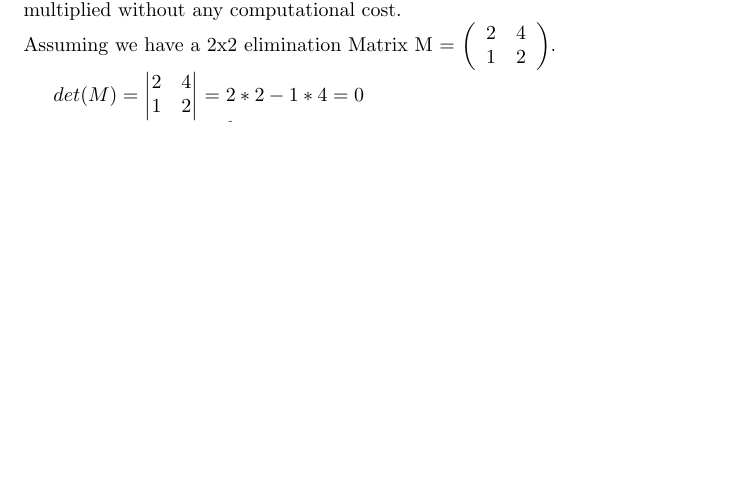
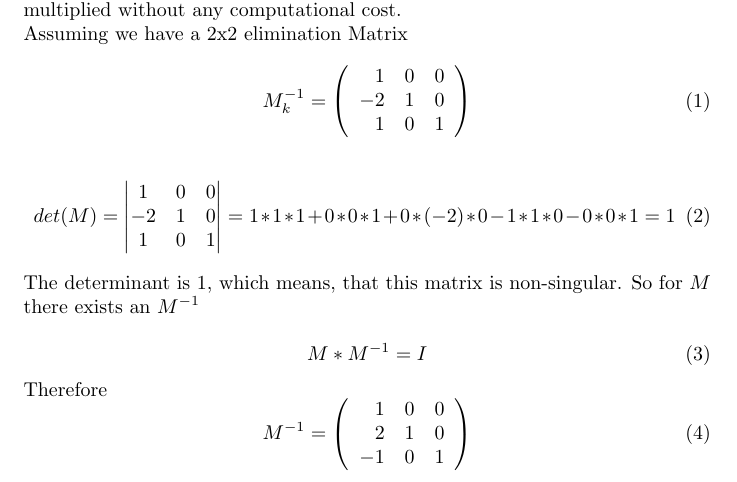
Before and after one commit to Clasc/numerical-algorithms-as1, a LaTeX problem sheet (HW2/resources/Report.tex): part of the page before the commit and part of page 1 of 3 after it, cut so that both start at the same text, the shorter picture padded with empty space. Compiled offline with pdfLaTeX.

Commit message:
HW2: (c) Report: update

```diff
--- a/HW2/resources/Report.tex
+++ b/HW2/resources/Report.tex
@@ -1,6 +1,8 @@
 \documentclass{article}
 \usepackage[utf8]{inputenc}
 \usepackage{amsmath}
+\usepackage{graphicx}
+
 
 \title{NA HW2}
 \author{Christian Lascsak 013763742}
@@ -26,18 +28,36 @@ practice:
 Property (b): The product of two elementary elimination matrices \(M_k\) and \(M_j\) with \(k \leq j\) is essentially their “union”; and therefore they can be multiplied without any computational
 cost.
 \par\noindent
-Assuming we have a 2x2 elimination Matrix M =
-$\left( \begin{array}{rrrr}
-2 & 4\\
-1 & 2\\
-\end{array}\right)$.
+Assuming we have a 2x2 elimination Matrix
+\begin{equation}
+    M_k^{-1} =
+    \left(
+    \begin{array}{rrrr}
+    1 & 0 & 0\\
+    -2 & 1 & 0\\
+    1 & 0 & 1\\
+    \end{array}\right)
+\end{equation}
 
-\(det(M) =\) $\begin{vmatrix}
-2 & 4\\
-1 & 2\\
-\end{vmatrix}$ \(= 2*2 - 1*4 = 0\)
+\begin{equation}
+    det(M) = \begin{vmatrix}
+    1 & 0 & 0\\
+    -2 & 1 & 0\\
+    1 & 0 & 1\\
+    \end{vmatrix} = 1*1*1 + 0*0*1 + 0*(-2)*0 - 1*1*0 - 0*0*1 = 1
+\end{equation}
 
 \par\noindent
-Trying to calculate \(M^{-1}\) via Octave does not work. It displays the following error message:
-warning: inverse: matrix singular to machine precision, \(rcond = 0\)
-\newline
+The determinant is 1, which means, that this matrix is non-singular. So for \(M\) there exists an \(M^{-1}\)
+
+\begin{equation}
+    M * M^{-1} = I
+\end{equation}
+Therefore
+\begin{equation}
+    M^{-1} =  \left( \begin{array}{rrrr}
+    1 & 0 & 0\\
+    2 & 1 & 0\\
+    -1 & 0 & 1\\
+    \end{array}\right)
+\end{equation}
```
Also changed, not shown: HW2/resources/Report.tex (29 more changed lines).
